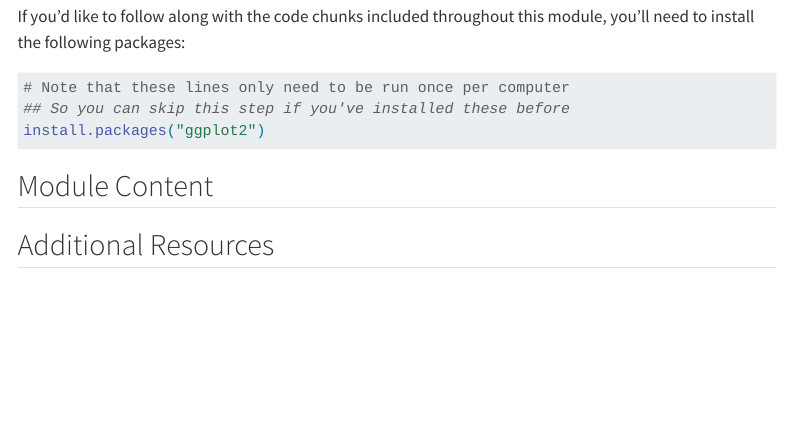
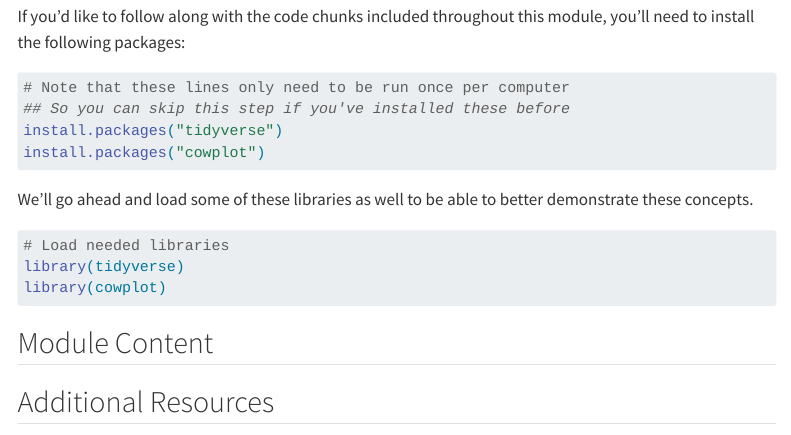
Before and after one commit to lter/ssecr, a Quarto document (mod_data-viz.qmd): the page in a window 1100 px wide, from 460 px down. Rendered offline with R 4.5, knitr and Pandoc in place of Quarto, with nearby package versions; menus at the side of the page are left out.

Commit message:
Adding a library loading code chunk to the data viz module

````diff
--- a/mod_data-viz.qmd
+++ b/mod_data-viz.qmd
@@ -26,7 +26,18 @@ If you'd like to follow along with the code chunks included throughout this modu
 
 # Note that these lines only need to be run once per computer
 ## So you can skip this step if you've installed these before
-install.packages("ggplot2")
+install.packages("tidyverse")
+install.packages("cowplot")
+```
+
+We'll go ahead and load some of these libraries as well to be able to better demonstrate these concepts.
+
+```{r libs}
+#| message: false
+
+# Load needed libraries
+library(tidyverse)
+library(cowplot)
 ```
 
 ## Module Content
````
Also changed, not shown: 1 other file.
